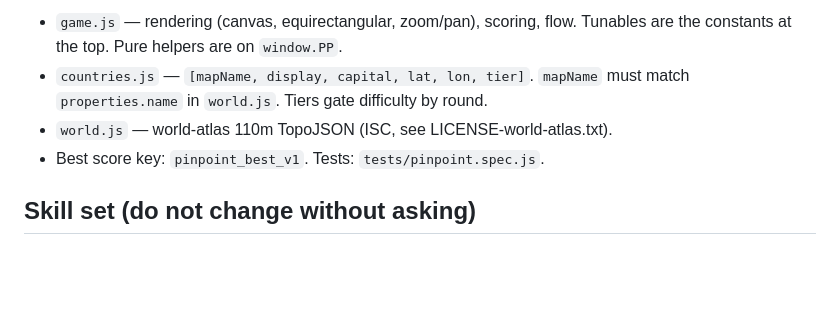
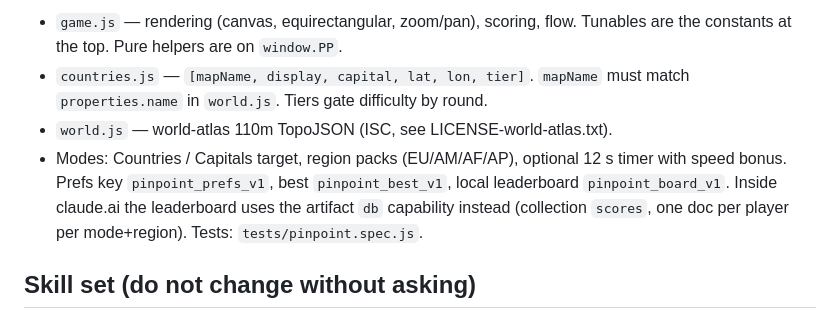
Before and after one commit to demerson-code/court-iq-college, a Markdown page: CLAUDE.md, the part around the change. Rendered like a GitHub page; blank space fills up the shorter version.

Commit message:
Pinpoint: note modes and leaderboard storage in agent notes
Co-Authored-By: Claude Fable 5.1 <noreply@anthropic.com>
Claude-Session: https://claude.ai/code/session_011JC62vWCFbBnobqwV3f6NV

```diff
--- a/CLAUDE.md
+++ b/CLAUDE.md
@@ -24,7 +24,11 @@ score bar (500 + 250/round, capped at 4,750) must be cleared to advance.
 - `countries.js` — `[mapName, display, capital, lat, lon, tier]`. `mapName`
   must match `properties.name` in `world.js`. Tiers gate difficulty by round.
 - `world.js` — world-atlas 110m TopoJSON (ISC, see LICENSE-world-atlas.txt).
-- Best score key: `pinpoint_best_v1`. Tests: `tests/pinpoint.spec.js`.
+- Modes: Countries / Capitals target, region packs (EU/AM/AF/AP), optional
+  12 s timer with speed bonus. Prefs key `pinpoint_prefs_v1`, best
+  `pinpoint_best_v1`, local leaderboard `pinpoint_board_v1`. Inside claude.ai
+  the leaderboard uses the artifact `db` capability instead (collection
+  `scores`, one doc per player per mode+region). Tests: `tests/pinpoint.spec.js`.
 
 ## Skill set (do not change without asking)
 
```
